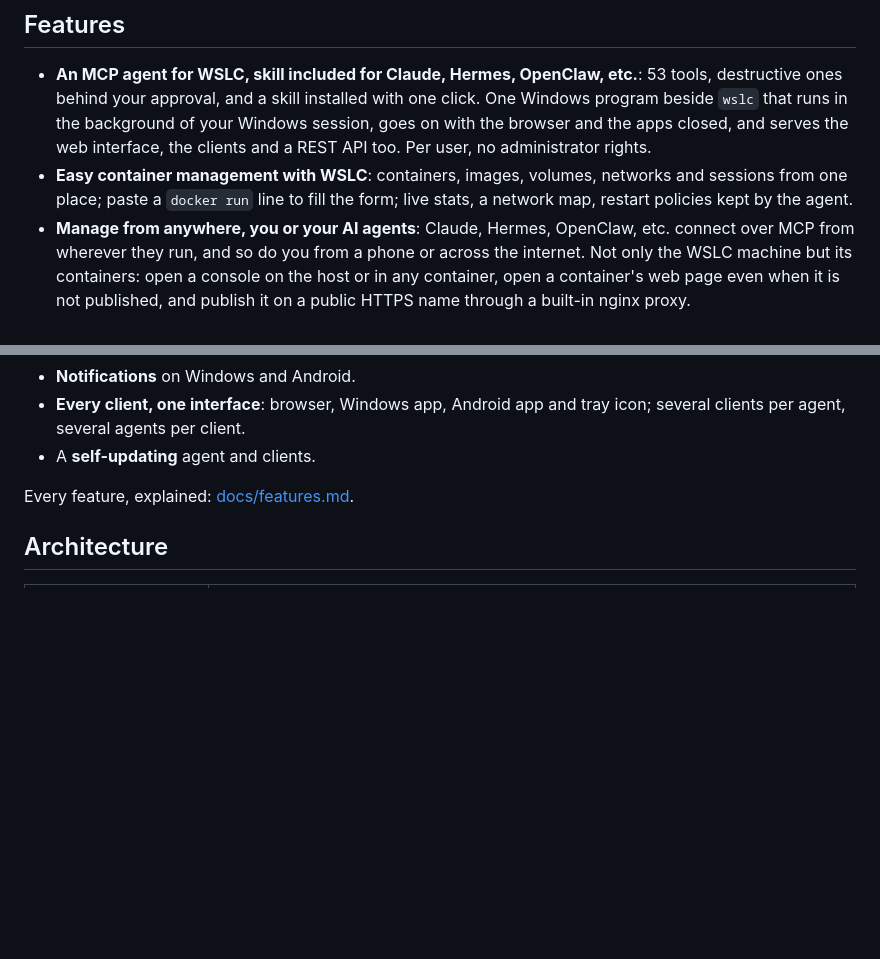
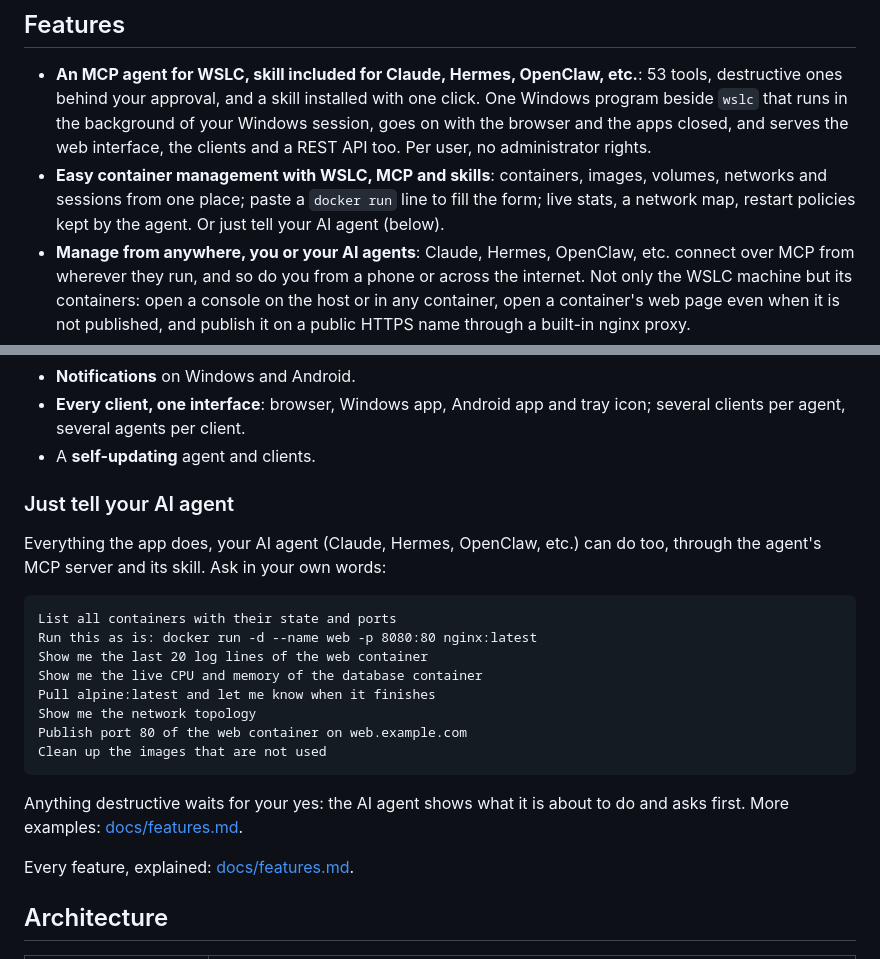
Before and after one commit to iosub/wslc-trans, a Markdown page: README.md, 2 parts joined by grey strips. Rendered like a GitHub page; blank space fills up the shorter version.

Commit message:
Features: container management with WSLC, MCP and skills, and what to tell your AI agent

````diff
--- a/README.md
+++ b/README.md
@@ -19,9 +19,10 @@ products are **WSLC AI Agent** (the agent, `wslc-ai-agent.exe`) and
   the background of your Windows session, goes on with the browser and the
   apps closed, and serves the web interface, the clients
   and a REST API too. Per user, no administrator rights.
-- **Easy container management with WSLC**: containers, images, volumes,
-  networks and sessions from one place; paste a `docker run` line to fill the
-  form; live stats, a network map, restart policies kept by the agent.
+- **Easy container management with WSLC, MCP and skills**: containers,
+  images, volumes, networks and sessions from one place; paste a `docker run`
+  line to fill the form; live stats, a network map, restart policies kept by
+  the agent. Or just tell your AI agent (below).
 - **Manage from anywhere, you or your AI agents**: Claude, Hermes,
   OpenClaw, etc. connect over MCP from wherever they run, and so do you from
   a phone or across the internet. Not only the WSLC machine but its
@@ -39,6 +40,26 @@ products are **WSLC AI Agent** (the agent, `wslc-ai-agent.exe`) and
 - **Every client, one interface**: browser, Windows app, Android app and tray
   icon; several clients per agent, several agents per client.
 - A **self-updating** agent and clients.
+
+### Just tell your AI agent
+
+Everything the app does, your AI agent (Claude, Hermes, OpenClaw, etc.) can
+do too, through the agent's MCP server and its skill. Ask in your own words:
+
+```text
+List all containers with their state and ports
+Run this as is: docker run -d --name web -p 8080:80 nginx:latest
+Show me the last 20 log lines of the web container
+Show me the live CPU and memory of the database container
+Pull alpine:latest and let me know when it finishes
+Show me the network topology
+Publish port 80 of the web container on web.example.com
+Clean up the images that are not used
+```
+
+Anything destructive waits for your yes: the AI agent shows what it is about
+to do and asks first. More examples:
+[docs/features.md](docs/features.md#or-just-tell-your-ai-agent).
 
 Every feature, explained: [docs/features.md](docs/features.md).
 
````
Also changed, not shown: docs/features.md (+33 -2 lines).
